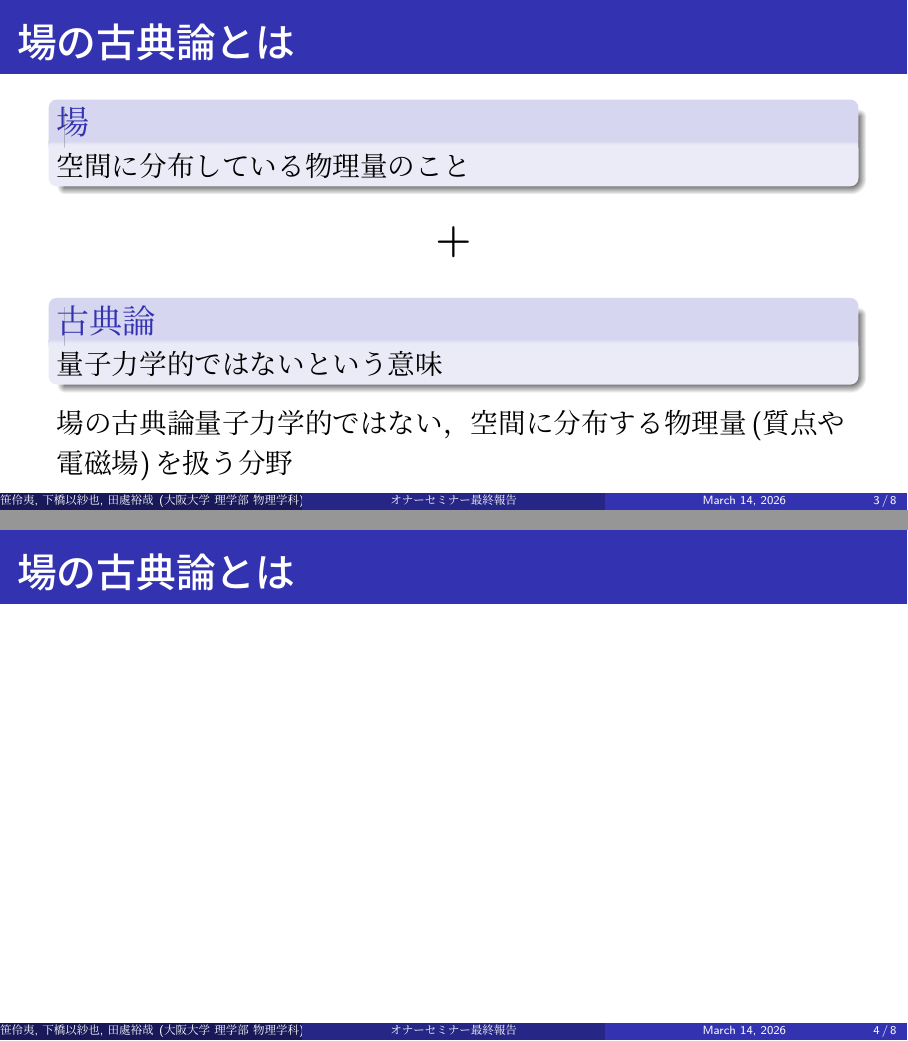
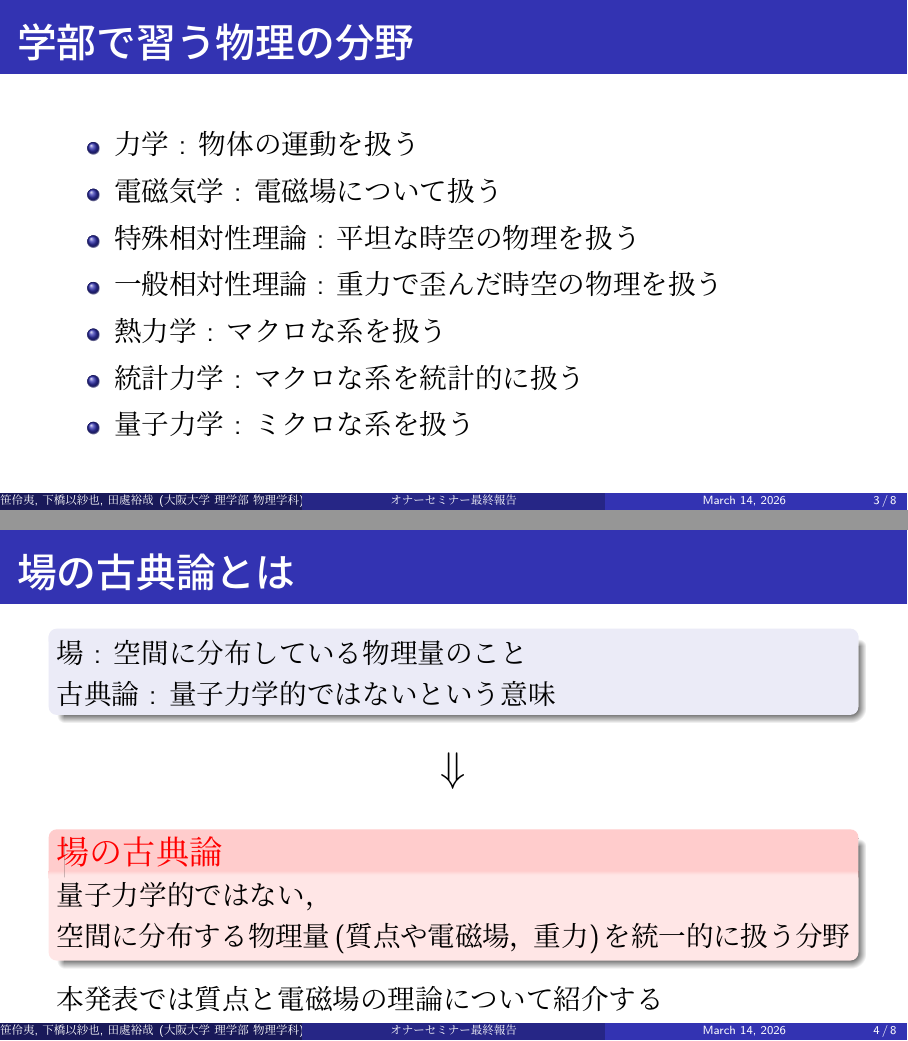
Before and after one commit to isaiah1313/Honor_seminar_projects, LaTeX slides (honor_slide(プリアンブルをシンプルに)/main.tex): pages 3 and 4 of 8, joined at a grey line. The pictures show the PDF file honor_slide(プリアンブルをシンプルに)/main.pdf that the author committed with the source.

Commit message:
settings.jsonのlinting設定を削除し、main.texのフレーム内容を更新

```diff
--- a/honor_slide(プリアンブルをシンプルに)/main.tex
+++ b/honor_slide(プリアンブルをシンプルに)/main.tex
@@ -63,30 +63,40 @@
 %===============================================================
 \section{場の古典論とは}
 
-\begin{frame}{場の古典論とは}
-    \begin{block}{場}
-        空間に分布している物理量のこと
-    \end{block}
 
-    \begin{center}
-        {\Large $\bm{+}$}
-    \end{center}
-
-    \begin{block}{古典論}
-        量子力学的ではないという意味
-    \end{block}
-
-    \begin{alterblock}{場の古典論}
-        量子力学的ではない，空間に分布する物理量(質点や電磁場)を扱う分野
-    \end{alterblock}
-
+\begin{frame}{学部で習う物理の分野} %ここは突っ込まれそうなので直したい
+    \begin{itemize}
+        \item 力学 : 物体の運動を扱う
+        \item 電磁気学 : 電磁場について扱う
+        \item 特殊相対性理論 : 平坦な時空の物理を扱う
+        \item 一般相対性理論 : 重力で歪んだ時空の物理を扱う
+        \item 熱力学 : マクロな系を扱う
+        \item 統計力学 : マクロな系を統計的に扱う
+        \item 量子力学 : ミクロな系を扱う
+    \end{itemize}
 \end{frame}
-
 
 
 \begin{frame}{場の古典論とは}
 
+    \begin{block}{}
+        場 : 空間に分布している物理量のこと\\
+        古典論 : 量子力学的ではないという意味
+    \end{block}
+
+    \begin{center}
+        {\Large $\Downarrow$}
+    \end{center}
+
+    \begin{alertblock}{場の古典論}
+        量子力学的ではない，\\
+        空間に分布する物理量(質点や電磁場，重力)を統一的に扱う分野
+    \end{alertblock}
+
+    本発表では質点と電磁場の理論について紹介する
+
 \end{frame}
+
 
 
 %===============================================================
```
Also changed, not shown: honor_slide(プリアンブルをシンプルに)/main.pdf, honor_slide(元々のプリアンブル)/honor_slide.pdf.
